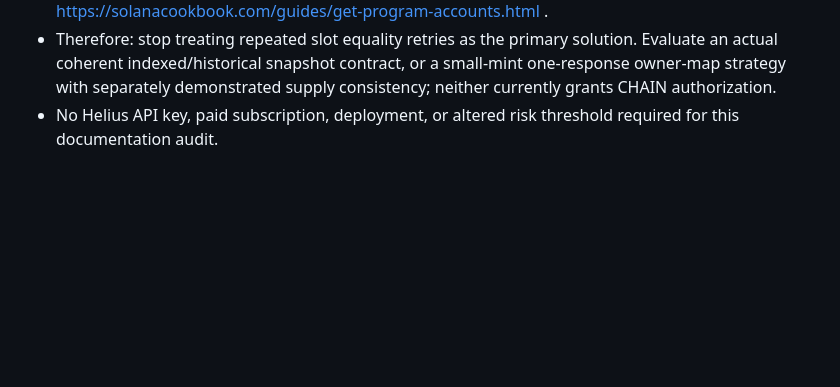
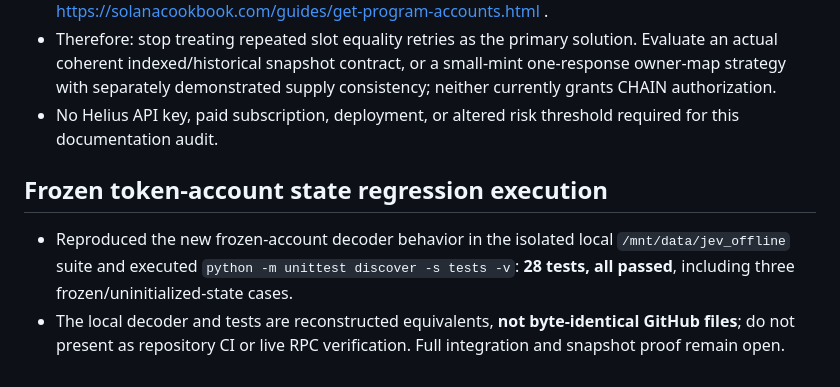
Before and after one commit to grewaljoe2/Jev-Desk, a Markdown page: research/solana_owner_verification_2026-10-09.md, the part around the change. Rendered like a GitHub page; blank space fills up the shorter version.

Commit message:
Record 28 isolated tests including frozen SPL account regressions

```diff
--- a/research/solana_owner_verification_2026-10-09.md
+++ b/research/solana_owner_verification_2026-10-09.md
@@ -113,3 +113,7 @@ These are synthetic counterexamples, **not proof of a functioning verifier**. Re
 - Standard `getProgramAccounts` returns a single filtered result rather than a paginated stable historical snapshot; its size and public-RPC limits are operational constraints. Solana Cookbook notes no standard pagination and potentially truncated/failed large responses: https://solanacookbook.com/guides/get-program-accounts.html .
 - Therefore: stop treating repeated slot equality retries as the primary solution. Evaluate an actual coherent indexed/historical snapshot contract, or a small-mint one-response owner-map strategy with separately demonstrated supply consistency; neither currently grants CHAIN authorization.
 - No Helius API key, paid subscription, deployment, or altered risk threshold required for this documentation audit.
+
+## Frozen token-account state regression execution
+- Reproduced the new frozen-account decoder behavior in the isolated local `/mnt/data/jev_offline` suite and executed `python -m unittest discover -s tests -v`: **28 tests, all passed**, including three frozen/uninitialized-state cases.
+- The local decoder and tests are reconstructed equivalents, **not byte-identical GitHub files**; do not present as repository CI or live RPC verification. Full integration and snapshot proof remain open.
```
